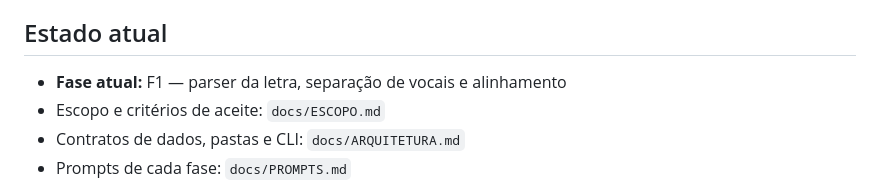
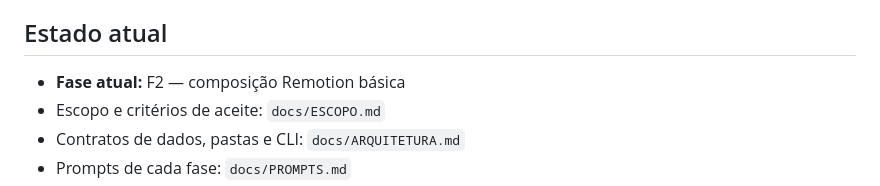
Before and after one commit to feanor97npride/Musical, a Markdown page: CLAUDE.md, the part around the change. Rendered like a GitHub page.

Commit message:
chore(F1): mark F2 as the current phase
F1 acceptance passed: validated timing on the test song. CLAUDE.md now
points to F2. No F2 work is included.

Claude-Session: https://claude.ai/code/session_01AJTFeW6frmBwLVMZE3shyT

```diff
--- a/CLAUDE.md
+++ b/CLAUDE.md
@@ -6,7 +6,7 @@ Ferramenta (CLI + web simples) que recebe um MP3 e a letra da música e gera um
 Pipeline: MP3 + letra → separação de vocais (Demucs) → alinhamento forçado (stable-ts) → `song.json` → tema via Claude API → render (Remotion) → MP4.
 
 ## Estado atual
-- **Fase atual:** F1 — parser da letra, separação de vocais e alinhamento  <!-- atualize esta linha ao concluir cada fase -->
+- **Fase atual:** F2 — composição Remotion básica  <!-- atualize esta linha ao concluir cada fase -->
 - Escopo e critérios de aceite: `docs/ESCOPO.md`
 - Contratos de dados, pastas e CLI: `docs/ARQUITETURA.md`
 - Prompts de cada fase: `docs/PROMPTS.md`
```
